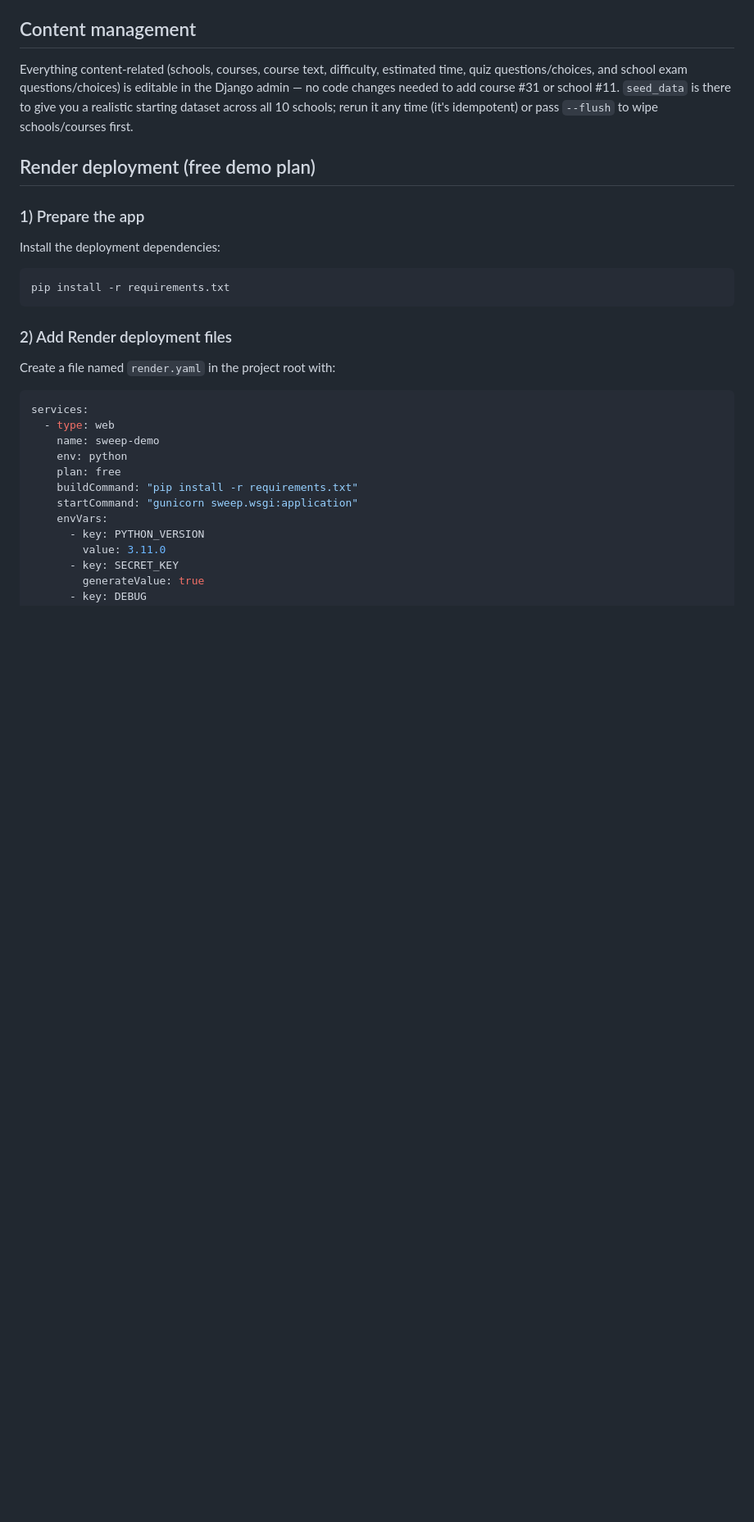
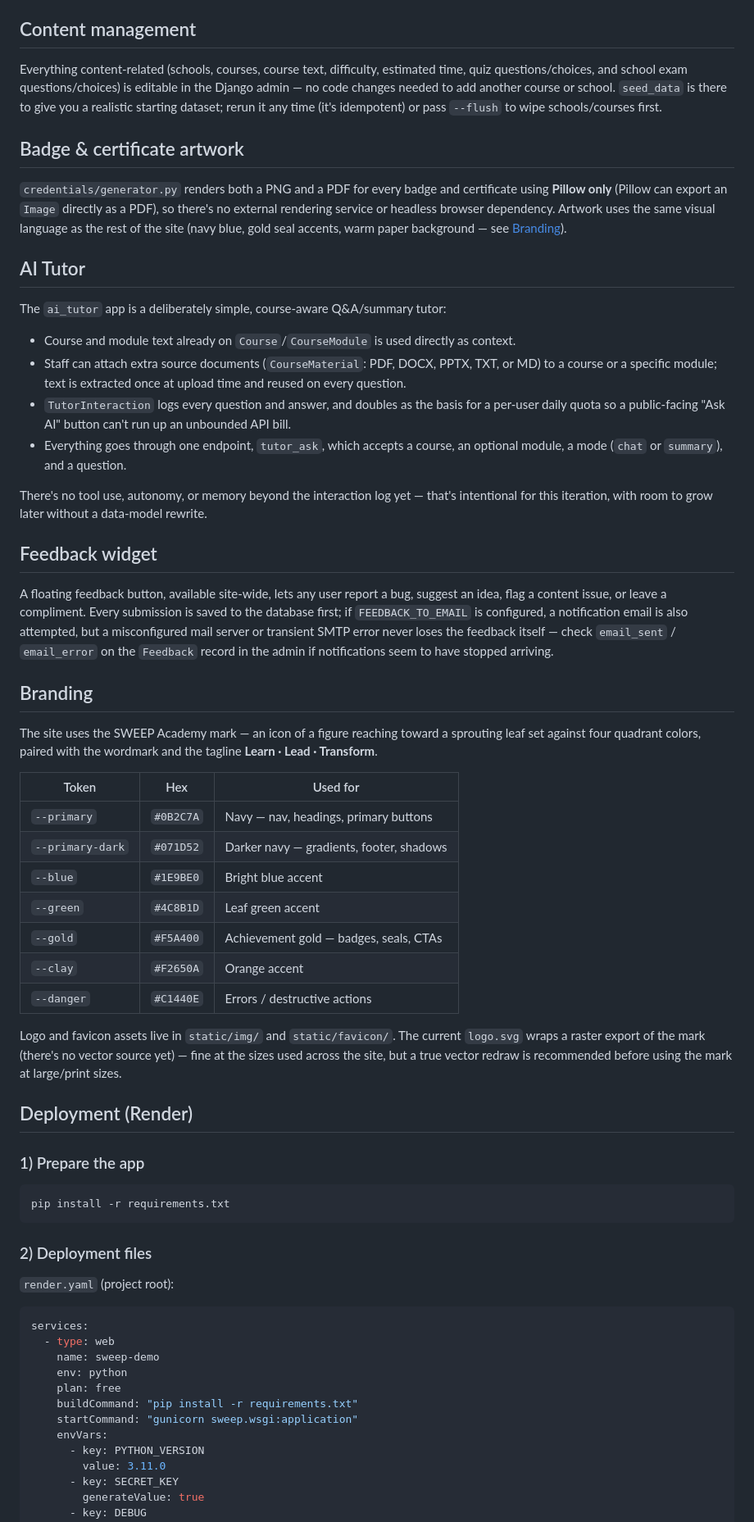
Before and after one commit to remikeks/project-sweep, a Markdown page: README.md, the part around one of its changes. Shown at 82% size. Drawn GitHub-style; blank space fills up the shorter version.

````diff
--- a/README.md
+++ b/README.md
@@ -70,24 +127,74 @@ Then visit:
 
 Everything content-related (schools, courses, course text, difficulty,
 estimated time, quiz questions/choices, and school exam questions/choices)
-is editable in the Django admin — no code changes needed to add course #31
-or school #11. `seed_data` is there to give you a realistic starting dataset
-across all 10 schools; rerun it any time (it's idempotent) or pass `--flush`
-to wipe schools/courses first.
+is editable in the Django admin — no code changes needed to add another
+course or school. `seed_data` is there to give you a realistic starting
+dataset; rerun it any time (it's idempotent) or pass `--flush` to wipe
+schools/courses first.
 
-## Render deployment (free demo plan)
+## Badge & certificate artwork
+
+`credentials/generator.py` renders both a PNG and a PDF for every badge and
+certificate using **Pillow only** (Pillow can export an `Image` directly as a
+PDF), so there's no external rendering service or headless browser
+dependency. Artwork uses the same visual language as the rest of the site
+(navy blue, gold seal accents, warm paper background — see [Branding](#branding)).
+
+## AI Tutor
+
+The `ai_tutor` app is a deliberately simple, course-aware Q&A/summary tutor:
+
+- Course and module text already on `Course`/`CourseModule` is used directly as context.
+- Staff can attach extra source documents (`CourseMaterial`: PDF, DOCX, PPTX, TXT, or MD) to a course or a specific module; text is extracted once at upload time and reused on every question.
+- `TutorInteraction` logs every question and answer, and doubles as the basis for a per-user daily quota so a public-facing "Ask AI" button can't run up an unbounded API bill.
+- Everything goes through one endpoint, `tutor_ask`, which accepts a course, an optional module, a mode (`chat` or `summary`), and a question.
+
+There's no tool use, autonomy, or memory beyond the interaction log yet —
+that's intentional for this iteration, with room to grow later without a
+data-model rewrite.
+
+## Feedback widget
+
+A floating feedback button, available site-wide, lets any user report a bug,
+suggest an idea, flag a content issue, or leave a compliment. Every
+submission is saved to the database first; if `FEEDBACK_TO_EMAIL` is
+configured, a notification email is also attempted, but a misconfigured mail
+server or transient SMTP error never loses the feedback itself — check
+`email_sent` / `email_error` on the `Feedback` record in the admin if
+notifications seem to have stopped arriving.
+
+## Branding
+
+The site uses the SWEEP Academy mark — an icon of a figure reaching toward a
+sprouting leaf set against four quadrant colors, paired with the wordmark and
+the tagline **Learn · Lead · Transform**.
+
+| Token | Hex | Used for |
+|---|---|---|
+| `--primary` | `#0B2C7A` | Navy — nav, headings, primary buttons |
+| `--primary-dark` | `#071D52` | Darker navy — gradients, footer, shadows |
+| `--blue` | `#1E9BE0` | Bright blue accent |
+| `--green` | `#4C8B1D` | Leaf green accent |
+| `--gold` | `#F5A400` | Achievement gold — badges, seals, CTAs |
+| `--clay` | `#F2650A` | Orange accent |
+| `--danger` | `#C1440E` | Errors / destructive actions |
+
+Logo and favicon assets live in `static/img/` and `static/favicon/`. The
+current `logo.svg` wraps a raster export of the mark (there's no vector
+source yet) — fine at the sizes used across the site, but a true vector
+redraw is recommended before using the mark at large/print sizes.
+
+## Deployment (Render)
 
 ### 1) Prepare the app
-
-Install the deployment dependencies:
 
 ```bash
 pip install -r requirements.txt
 ```
 
-### 2) Add Render deployment files
+### 2) Deployment files
 
-Create a file named `render.yaml` in the project root with:
+`render.yaml` (project root):
 
 ```yaml
 services:
````
Also changed, not shown: other parts of README.md (+107 -125 lines).
